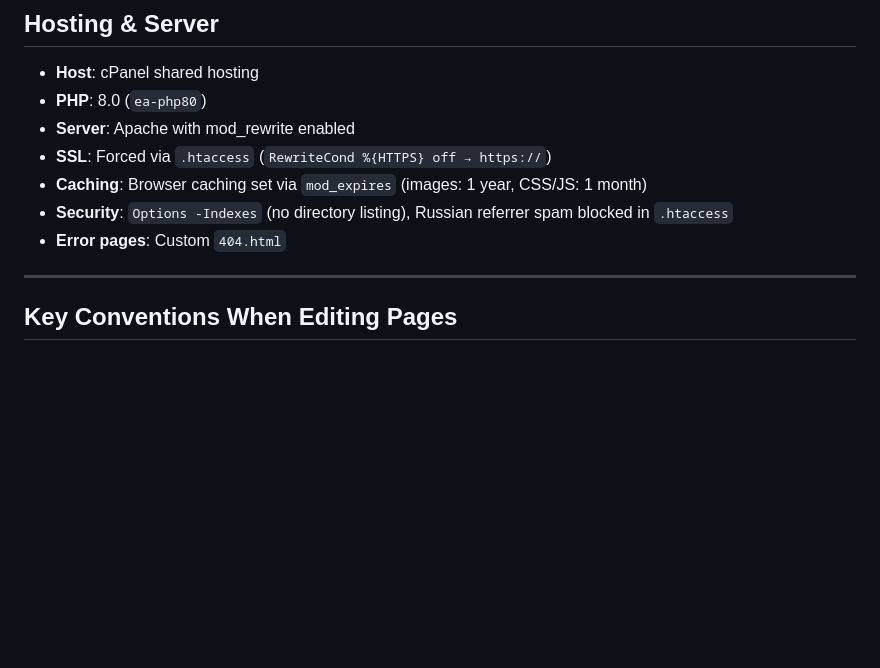
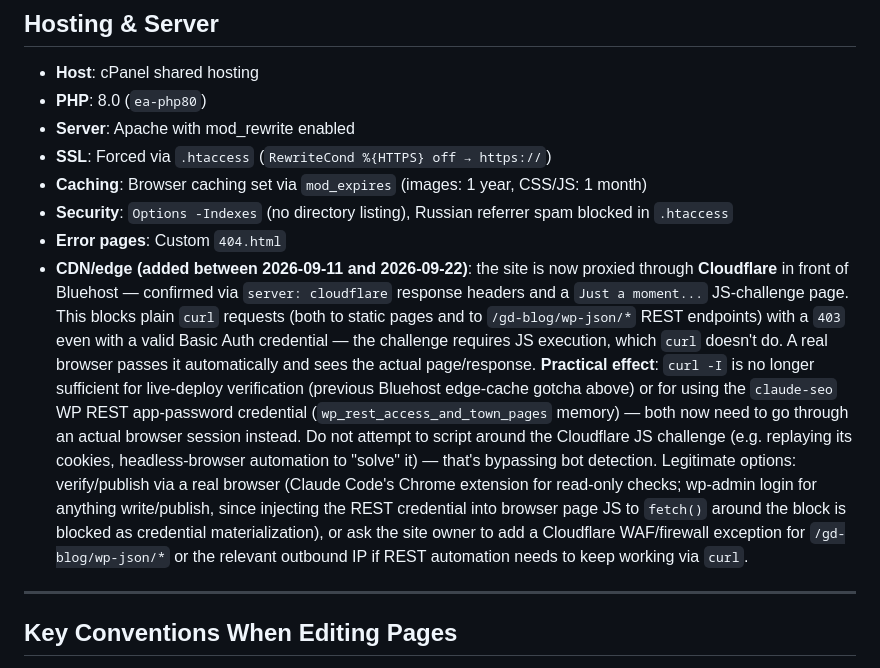
Before and after one commit to GDweb91/GD-2013, a Markdown page: CLAUDE.md, the part around the change. GitHub-like rendering; blank space fills up the shorter version.

Commit message:
Document Cloudflare edge proxy blocking curl-based verification/REST
Site now sits behind Cloudflare (added between 09-11 and 09-22), which
403s plain curl with a JS challenge — affects live-deploy curl -I checks
and the claude-seo WP REST app-password workflow. Both now need a real
browser session instead.

Co-Authored-By: Claude Sonnet 5 <noreply@anthropic.com>

```diff
--- a/CLAUDE.md
+++ b/CLAUDE.md
@@ -540,6 +540,7 @@ The static HTML `.htaccess` includes the WordPress mod_rewrite block so WP can f
 - **Caching**: Browser caching set via `mod_expires` (images: 1 year, CSS/JS: 1 month)
 - **Security**: `Options -Indexes` (no directory listing), Russian referrer spam blocked in `.htaccess`
 - **Error pages**: Custom `404.html`
+- **CDN/edge (added between 2026-09-11 and 2026-09-22)**: the site is now proxied through **Cloudflare** in front of Bluehost — confirmed via `server: cloudflare` response headers and a `Just a moment...` JS-challenge page. This blocks plain `curl` requests (both to static pages and to `/gd-blog/wp-json/*` REST endpoints) with a `403` even with a valid Basic Auth credential — the challenge requires JS execution, which `curl` doesn't do. A real browser passes it automatically and sees the actual page/response. **Practical effect**: `curl -I` is no longer sufficient for live-deploy verification (previous Bluehost edge-cache gotcha above) or for using the `claude-seo` WP REST app-password credential (`wp_rest_access_and_town_pages` memory) — both now need to go through an actual browser session instead. Do not attempt to script around the Cloudflare JS challenge (e.g. replaying its cookies, headless-browser automation to "solve" it) — that's bypassing bot detection. Legitimate options: verify/publish via a real browser (Claude Code's Chrome extension for read-only checks; wp-admin login for anything write/publish, since injecting the REST credential into browser page JS to `fetch()` around the block is blocked as credential materialization), or ask the site owner to add a Cloudflare WAF/firewall exception for `/gd-blog/wp-json/*` or the relevant outbound IP if REST automation needs to keep working via `curl`.
 
 ---
 
```
